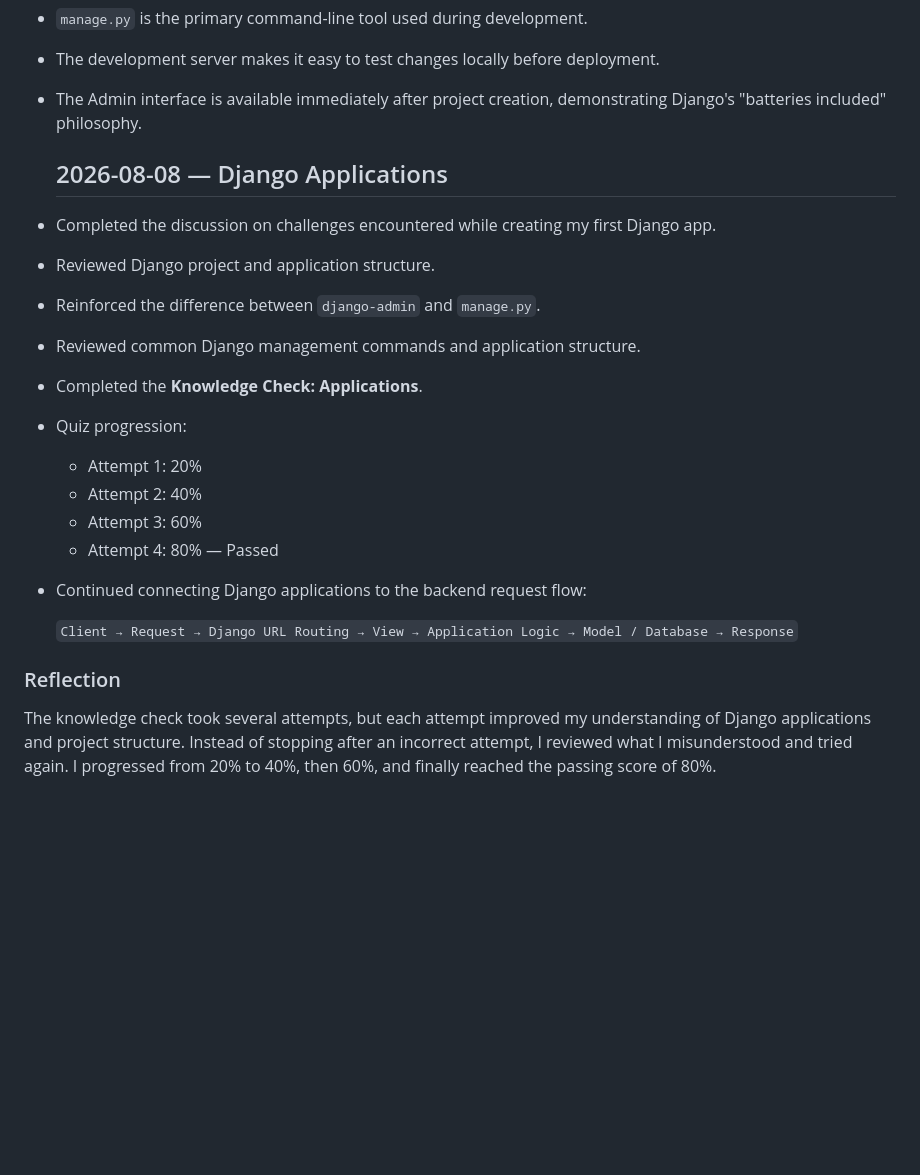
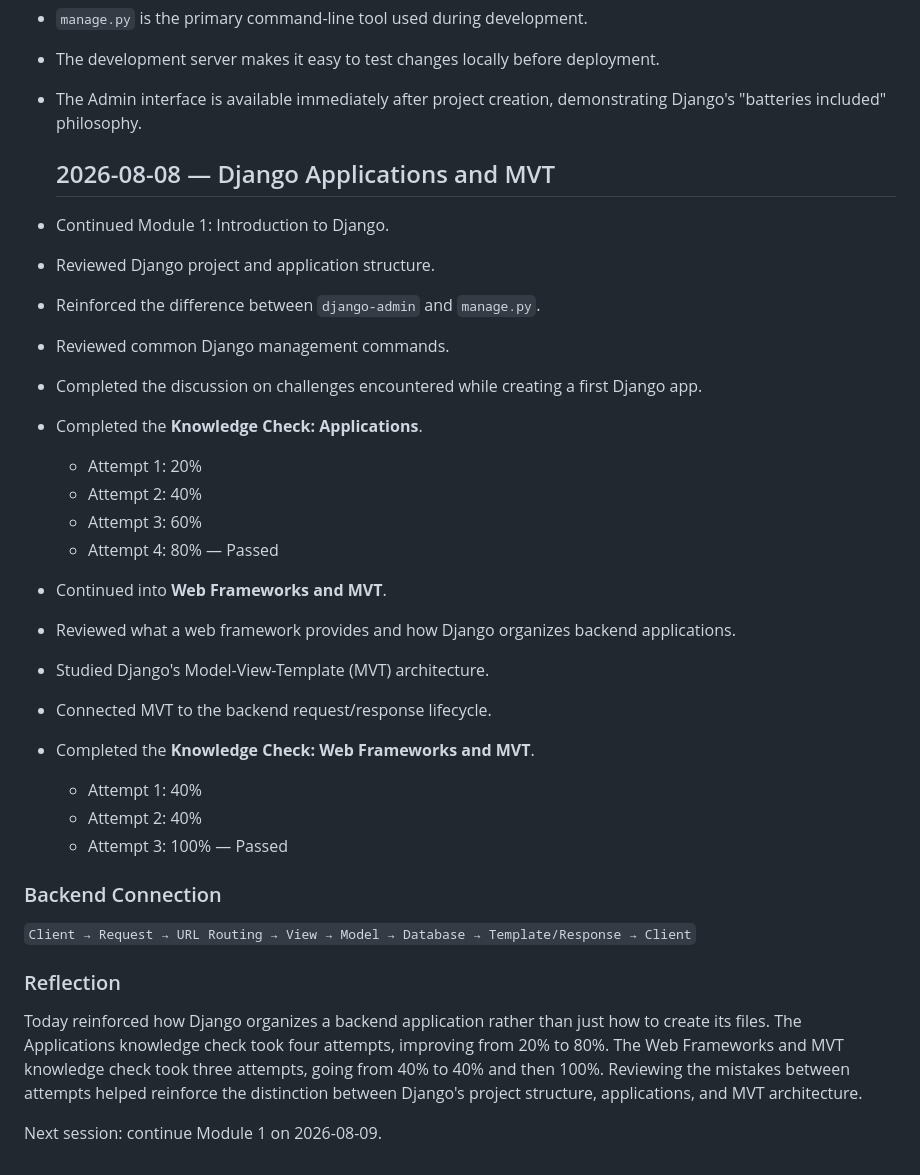
Before and after one commit to cmac41691/meta-backend-django, a Markdown page: progress.md, the part around the change. GitHub-like rendering; blank space fills up the shorter version.

Commit message:
Compleate Django applications and MVT fundametals

```diff
--- a/progress.md
+++ b/progress.md
@@ -153,22 +153,33 @@ Today's focus was understanding how Django organizes projects and apps rather th
 - The development server makes it easy to test changes locally before deployment.
 - The Admin interface is available immediately after project creation, demonstrating Django's "batteries included" philosophy.
 
-  ## 2026-08-08 — Django Applications
+  ## 2026-08-08 — Django Applications and MVT
 
-- Completed the discussion on challenges encountered while creating my first Django app.
+- Continued Module 1: Introduction to Django.
 - Reviewed Django project and application structure.
 - Reinforced the difference between `django-admin` and `manage.py`.
-- Reviewed common Django management commands and application structure.
+- Reviewed common Django management commands.
+- Completed the discussion on challenges encountered while creating a first Django app.
 - Completed the **Knowledge Check: Applications**.
-- Quiz progression:
   - Attempt 1: 20%
   - Attempt 2: 40%
   - Attempt 3: 60%
   - Attempt 4: 80% — Passed
-- Continued connecting Django applications to the backend request flow:
+- Continued into **Web Frameworks and MVT**.
+- Reviewed what a web framework provides and how Django organizes backend applications.
+- Studied Django's Model-View-Template (MVT) architecture.
+- Connected MVT to the backend request/response lifecycle.
+- Completed the **Knowledge Check: Web Frameworks and MVT**.
+  - Attempt 1: 40%
+  - Attempt 2: 40%
+  - Attempt 3: 100% — Passed
 
-  `Client → Request → Django URL Routing → View → Application Logic → Model / Database → Response`
+### Backend Connection
+
+`Client → Request → URL Routing → View → Model → Database → Template/Response → Client`
 
 ### Reflection
 
-The knowledge check took several attempts, but each attempt improved my understanding of Django applications and project structure. Instead of stopping after an incorrect attempt, I reviewed what I misunderstood and tried again. I progressed from 20% to 40%, then 60%, and finally reached the passing score of 80%.
+Today reinforced how Django organizes a backend application rather than just how to create its files. The Applications knowledge check took four attempts, improving from 20% to 80%. The Web Frameworks and MVT knowledge check took three attempts, going from 40% to 40% and then 100%. Reviewing the mistakes between attempts helped reinforce the distinction between Django's project structure, applications, and MVT architecture.
+
+Next session: continue Module 1 on 2026-08-09.
```
